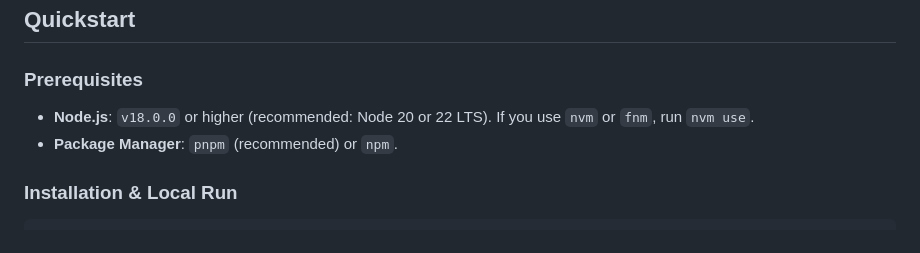
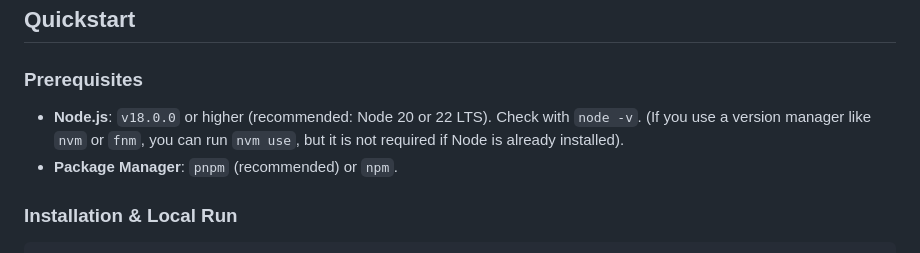
Before and after one commit to Hand-Lock/guidonica, a Markdown page: README.md, the part around the change. Rendered like a GitHub page.

Commit message:
docs: clarify that nvm use is optional in quickstart prerequisites

```diff
--- a/README.md
+++ b/README.md
@@ -18,7 +18,7 @@
 ## Quickstart
 
 ### Prerequisites
-- **Node.js**: `v18.0.0` or higher (recommended: Node 20 or 22 LTS). If you use `nvm` or `fnm`, run `nvm use`.
+- **Node.js**: `v18.0.0` or higher (recommended: Node 20 or 22 LTS). Check with `node -v`. (If you use a version manager like `nvm` or `fnm`, you can run `nvm use`, but it is not required if Node is already installed).
 - **Package Manager**: `pnpm` (recommended) or `npm`.
 
 ### Installation & Local Run
```
